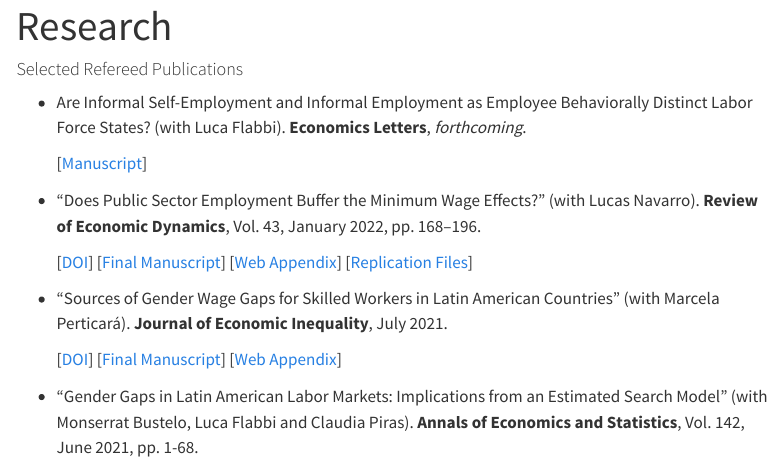
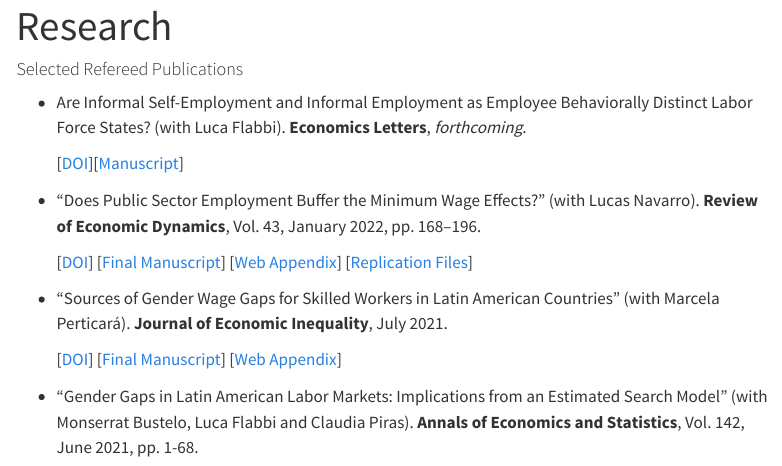
Before and after one commit to mauriciotejada/mauriciotejada.github.io, a Quarto document (research.qmd): the page in a window 1100 px wide, from its top. Rendered offline with R 4.5, knitr and Pandoc in place of Quarto, with nearby package versions; menus at the side of the page are left out.

Commit message:
Update DOI from Economics Letters paper.

```diff
--- a/research.qmd
+++ b/research.qmd
@@ -6,7 +6,7 @@ title: "Research"
 
 - Are Informal Self-Employment and Informal Employment as Employee Behaviorally Distinct Labor Force States? (with Luca Flabbi). **Economics Letters**, *forthcoming*.
 
-    [[Manuscript](https://docs.iza.org/dp16225.pdf)]
+    [[DOI](https://doi.org/10.1016/j.econlet.2023.111278)][[Manuscript](https://docs.iza.org/dp16225.pdf)]
 
 - "Does Public Sector Employment Buffer the Minimum Wage Effects?" (with Lucas Navarro). **Review of Economic Dynamics**, Vol. 43, January 2022, pp. 168–196.
 
```
Also changed, not shown: .quarto/idx/blog.qmd.json, .quarto/idx/cv.qmd.json, .quarto/idx/index.qmd.json, .quarto/idx/posts/2018-04-18-empleo-sector-publico.qmd.json, .quarto/idx/posts/2019-03-30-rompecabezas-empleo.qmd.json, .quarto/idx/posts/2019-08-27-informalidad-pensiones.qmd.json, .quarto/idx/posts/2020-05-16-vulnerabilidad-teletrabajo-pandemia.qmd.json, .quarto/idx/posts/2020-07-01-inequidad-pandemia.qmd.json, .quarto/idx/posts/2020-10-4-recuperacion-post-pandemia.qmd.json, .quarto/idx/posts/2021-04-07-radiografia-mdo-laboral.qmd.json, .quarto/idx/posts/2021-06-19-incrementos-salario-minimo.qmd.json, .quarto/idx/posts/2022-06-30-brotes-verdes.qmd.json, .quarto/idx/research.qmd.json, .quarto/idx/teaching.qmd.json, 1 more files, 22 other files.
